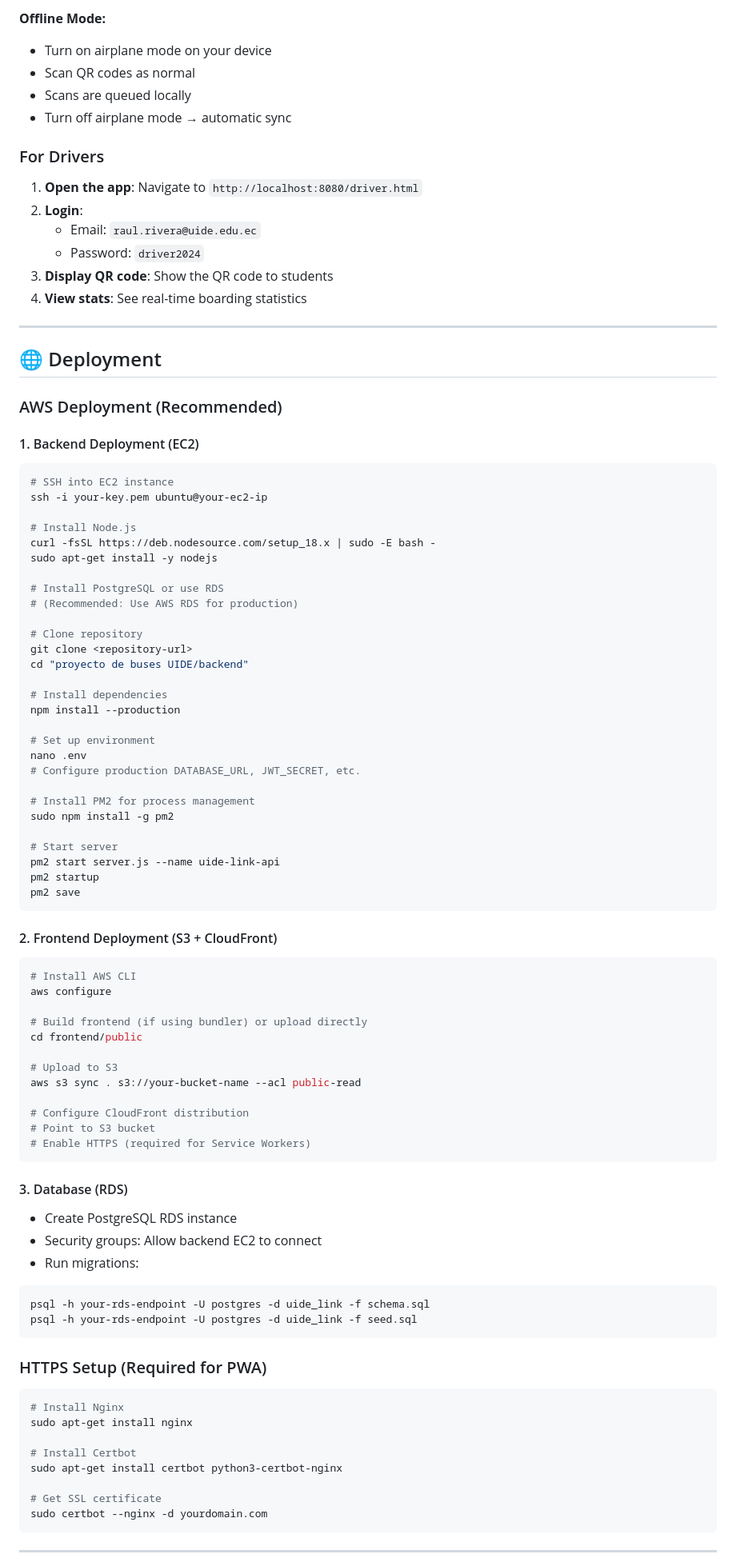
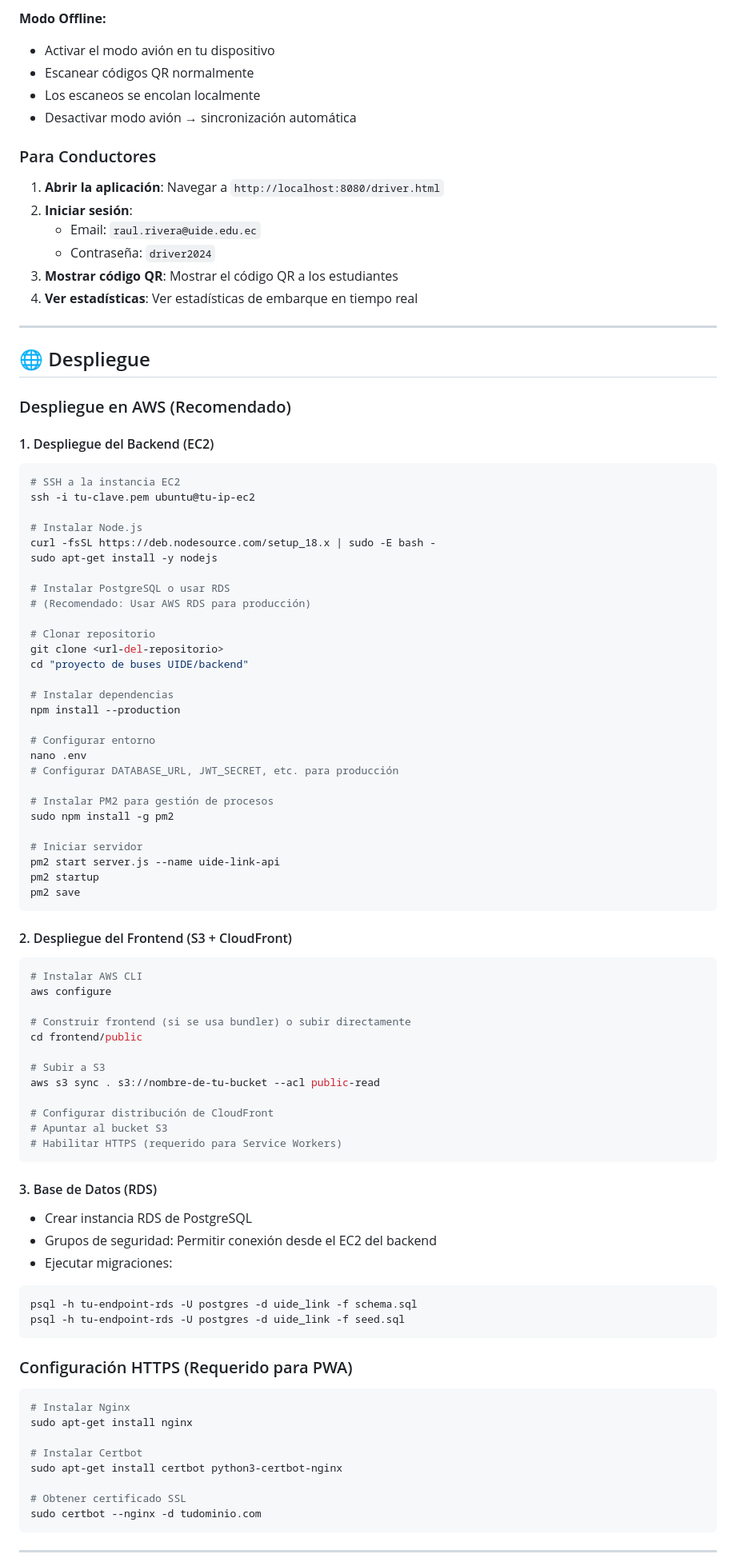
Before and after one commit to jokker5502/UIDEMATEOLINK, a Markdown page: README.md, the part around the change printed below. Shown: that part at 80% size. Drawn GitHub-style.

````diff
--- a/README.md
+++ b/README.md
@@ -245,97 +245,97 @@ Use any graphic design tool or online generator with the UIDE logo/branding.
 
-**Offline Mode:**
-- Turn on airplane mode on your device
-- Scan QR codes as normal
-- Scans are queued locally
-- Turn off airplane mode → automatic sync
+**Modo Offline:**
+- Activar el modo avión en tu dispositivo
+- Escanear códigos QR normalmente
+- Los escaneos se encolan localmente
+- Desactivar modo avión → sincronización automática
 
-### For Drivers
+### Para Conductores
 
-1. **Open the app**: Navigate to `http://localhost:8080/driver.html`
-2. **Login**:
+1. **Abrir la aplicación**: Navegar a `http://localhost:8080/driver.html`
+2. **Iniciar sesión**:
    - Email: `raul.rivera@uide.edu.ec`
-   - Password: `driver2024`
-3. **Display QR code**: Show the QR code to students
-4. **View stats**: See real-time boarding statistics
+   - Contraseña: `driver2024`
+3. **Mostrar código QR**: Mostrar el código QR a los estudiantes
+4. **Ver estadísticas**: Ver estadísticas de embarque en tiempo real
 
 ---
 
-## 🌐 Deployment
+## 🌐 Despliegue
 
-### AWS Deployment (Recommended)
+### Despliegue en AWS (Recomendado)
 
-#### 1. Backend Deployment (EC2)
+#### 1. Despliegue del Backend (EC2)
 
 ```bash
-# SSH into EC2 instance
-ssh -i your-key.pem ubuntu@your-ec2-ip
+# SSH a la instancia EC2
+ssh -i tu-clave.pem ubuntu@tu-ip-ec2
 
-# Install Node.js
+# Instalar Node.js
 curl -fsSL https://deb.nodesource.com/setup_18.x | sudo -E bash -
 sudo apt-get install -y nodejs
 
-# Install PostgreSQL or use RDS
-# (Recommended: Use AWS RDS for production)
+# Instalar PostgreSQL o usar RDS
+# (Recomendado: Usar AWS RDS para producción)
 
-# Clone repository
-git clone <repository-url>
+# Clonar repositorio
+git clone <url-del-repositorio>
 cd "proyecto de buses UIDE/backend"
 
-# Install dependencies
+# Instalar dependencias
 npm install --production
 
-# Set up environment
+# Configurar entorno
 nano .env
-# Configure production DATABASE_URL, JWT_SECRET, etc.
+# Configurar DATABASE_URL, JWT_SECRET, etc. para producción
 
-# Install PM2 for process management
+# Instalar PM2 para gestión de procesos
 sudo npm install -g pm2
 
-# Start server
+# Iniciar servidor
 pm2 start server.js --name uide-link-api
 pm2 startup
 pm2 save
 ```
 
-#### 2. Frontend Deployment (S3 + CloudFront)
+#### 2. Despliegue del Frontend (S3 + CloudFront)
 
 ```bash
-# Install AWS CLI
+# Instalar AWS CLI
 aws configure
 
-# Build frontend (if using bundler) or upload directly
+# Construir frontend (si se usa bundler) o subir directamente
 cd frontend/public
 
-# Upload to S3
-aws s3 sync . s3://your-bucket-name --acl public-read
+# Subir a S3
+aws s3 sync . s3://nombre-de-tu-bucket --acl public-read
 
-# Configure CloudFront distribution
-# Point to S3 bucket
-# Enable HTTPS (required for Service Workers)
+# Configurar distribución de CloudFront
+# Apuntar al bucket S3
+# Habilitar HTTPS (requerido para Service Workers)
 ```
 
-#### 3. Database (RDS)
+#### 3. Base de Datos (RDS)
 
-- Create PostgreSQL RDS instance
-- Security groups: Allow backend EC2 to connect
-- Run migrations:
+- Crear instancia RDS de PostgreSQL
+- Grupos de seguridad: Permitir conexión desde el EC2 del backend
+- Ejecutar migraciones:
 
 ```bash
-psql -h your-rds-endpoint -U postgres -d uide_link -f schema.sql
-psql -h your-rds-endpoint -U postgres -d uide_link -f seed.sql
+psql -h tu-endpoint-rds -U postgres -d uide_link -f schema.sql
+psql -h tu-endpoint-rds -U postgres -d uide_link -f seed.sql
 ```
 
-### HTTPS Setup (Required for PWA)
+### Configuración HTTPS (Requerido para PWA)
 
 ```bash
-# Install Nginx
+# Instalar Nginx
 sudo apt-get install nginx
 
-# Install Certbot
+# Instalar Certbot
 sudo apt-get install certbot python3-certbot-nginx
 
-# Get SSL certificate
-sudo certbot --nginx -d yourdomain.com
+# Obtener certificado SSL
+sudo certbot --nginx -d tudominio.com
 ```
 
 ---
````
Also changed, not shown: other parts of README.md (+174 -174 lines).
